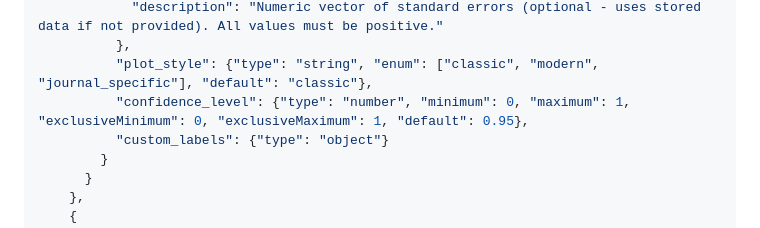
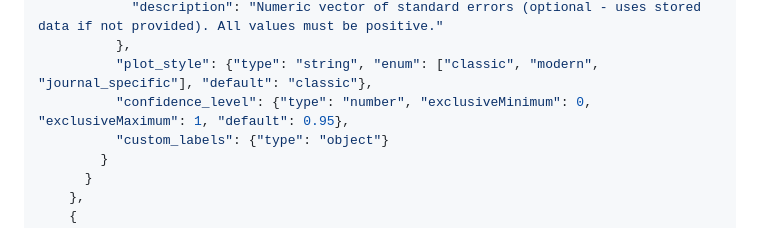
Before and after one commit to matheus-rech/mcp-meta-analysis-R, a Markdown page: meta_analysis_mcp_architecture.md, the part around the change. Drawn GitHub-style.

Commit message:
Update meta_analysis_mcp_architecture.md
Co-authored-by: Copilot <175728472+Copilot@users.noreply.github.com>

```diff
--- a/meta_analysis_mcp_architecture.md
+++ b/meta_analysis_mcp_architecture.md
@@ -85,7 +85,7 @@ A comprehensive Model Context Protocol (MCP) server designed to democratize meta
             "description": "Numeric vector of standard errors (optional - uses stored data if not provided). All values must be positive."
           },
           "plot_style": {"type": "string", "enum": ["classic", "modern", "journal_specific"], "default": "classic"},
-          "confidence_level": {"type": "number", "minimum": 0, "maximum": 1, "exclusiveMinimum": 0, "exclusiveMaximum": 1, "default": 0.95},
+          "confidence_level": {"type": "number", "exclusiveMinimum": 0, "exclusiveMaximum": 1, "default": 0.95},
           "custom_labels": {"type": "object"}
         }
       }
```
